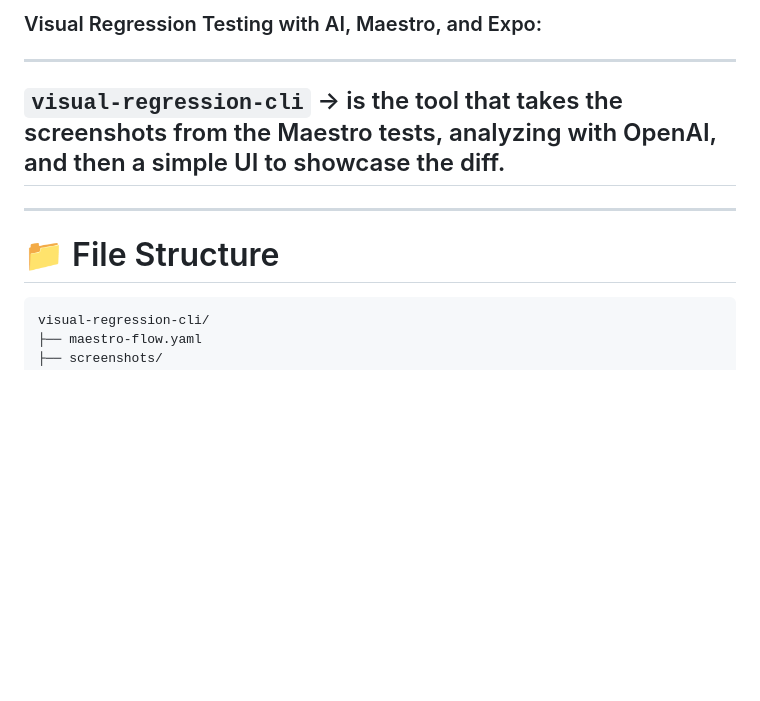
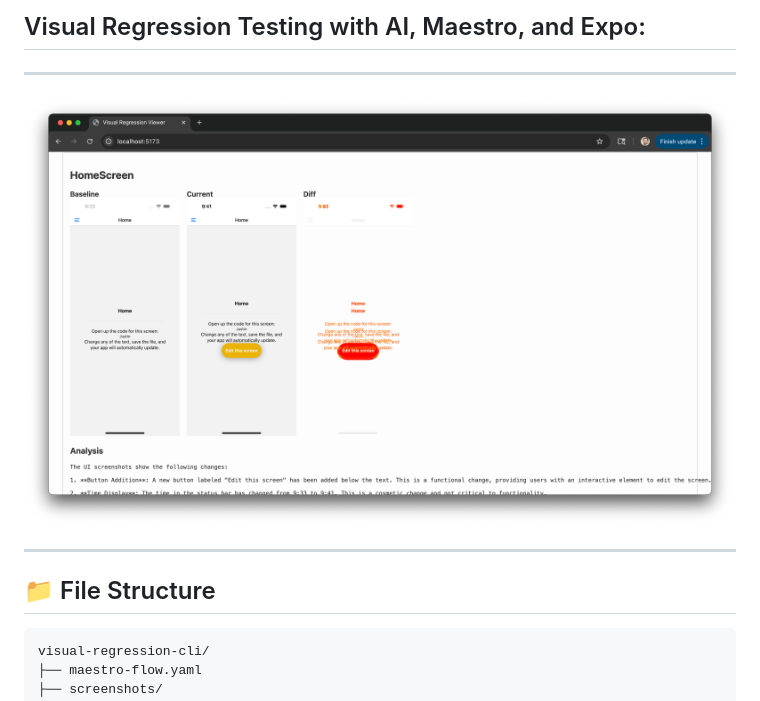
Before and after one commit to rhoadsjustin/rn-visual-regression, a Markdown page: README.md, the part around the change. GitHub-like rendering; pictures changed too: assets/visual-regression-cli.png (added); blank space fills up the shorter version.

Commit message:
readme is better

````diff
--- a/README.md
+++ b/README.md
@@ -1,11 +1,10 @@
-### Visual Regression Testing with AI, Maestro, and Expo:
-
+## Visual Regression Testing with AI, Maestro, and Expo:
 ---
-## `visual-regression-cli` -> is the tool that takes the screenshots from the Maestro tests, analyzing with OpenAI, and then a simple UI to showcase the diff.
+![Visual Regression CLI Interface](assets/visual-regression-cli.png)
 
 ---
 
-# 📁 File Structure
+## 📁 File Structure
 
 ```
 visual-regression-cli/
````
